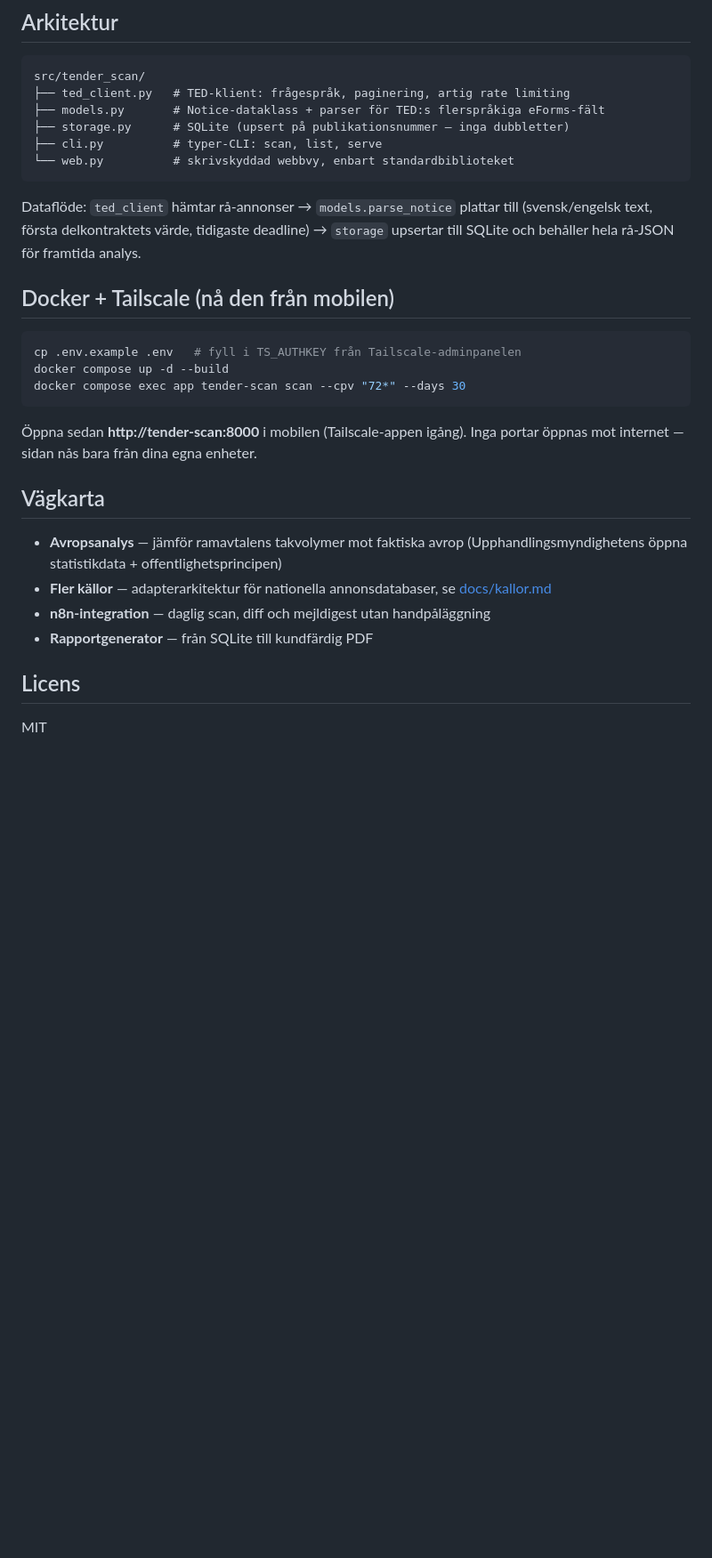
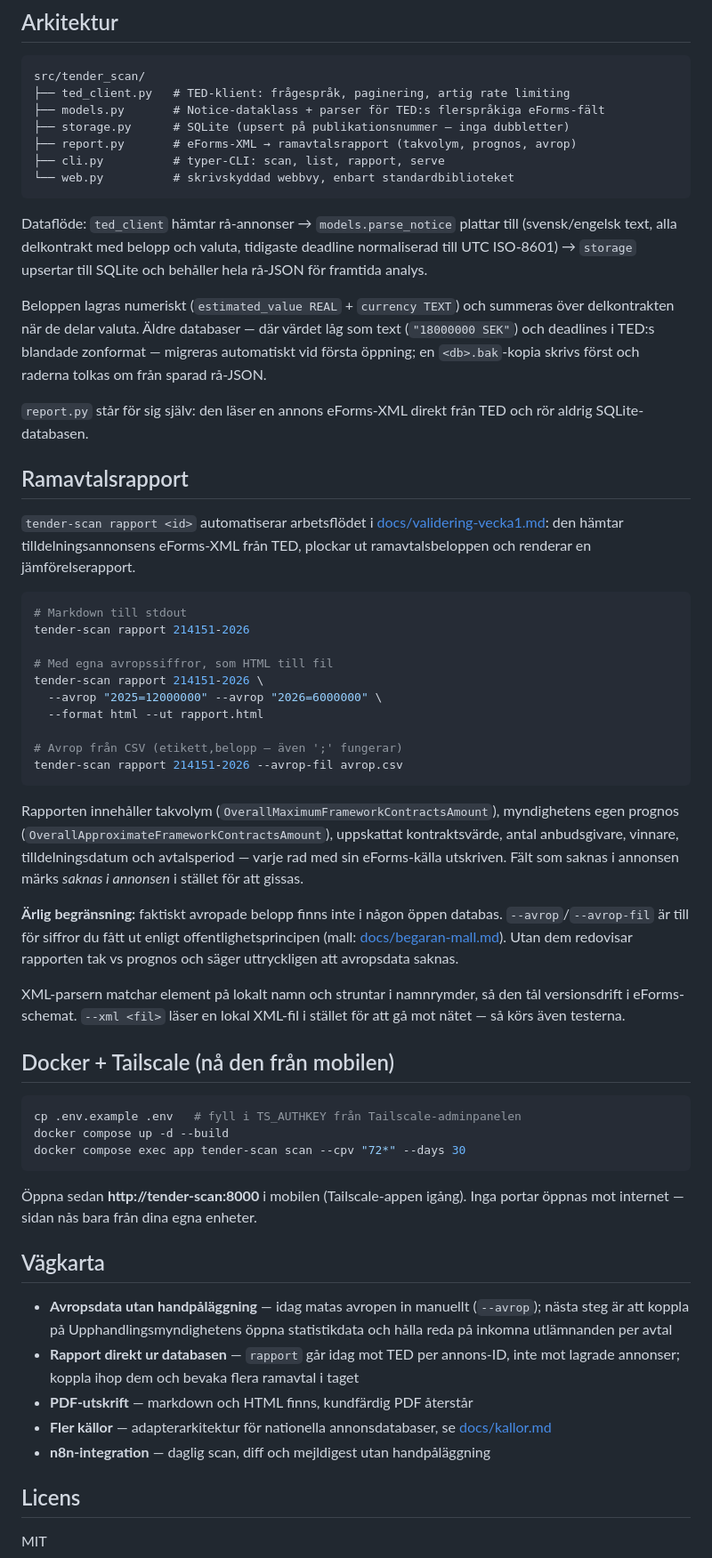
Before and after one commit to madlad-code/tender-scan, a Markdown page: README.sv.md, the part around one of its changes. Shown at 89% size. Rendered like a GitHub page; blank space fills up the shorter version.

````diff
--- a/README.sv.md
+++ b/README.sv.md
@@ -62,13 +69,60 @@ src/tender_scan/
 ├── ted_client.py   # TED-klient: frågespråk, paginering, artig rate limiting
 ├── models.py       # Notice-dataklass + parser för TED:s flerspråkiga eForms-fält
 ├── storage.py      # SQLite (upsert på publikationsnummer — inga dubbletter)
-├── cli.py          # typer-CLI: scan, list, serve
+├── report.py       # eForms-XML → ramavtalsrapport (takvolym, prognos, avrop)
+├── cli.py          # typer-CLI: scan, list, rapport, serve
 └── web.py          # skrivskyddad webbvy, enbart standardbiblioteket
 ```
 
 Dataflöde: `ted_client` hämtar rå-annonser → `models.parse_notice` plattar till
-(svensk/engelsk text, första delkontraktets värde, tidigaste deadline) →
-`storage` upsertar till SQLite och behåller hela rå-JSON för framtida analys.
+(svensk/engelsk text, alla delkontrakt med belopp och valuta, tidigaste deadline
+normaliserad till UTC ISO-8601) → `storage` upsertar till SQLite och behåller
+hela rå-JSON för framtida analys.
+
+Beloppen lagras numeriskt (`estimated_value REAL` + `currency TEXT`) och summeras
+över delkontrakten när de delar valuta. Äldre databaser — där värdet låg som text
+(`"18000000 SEK"`) och deadlines i TED:s blandade zonformat — migreras automatiskt
+vid första öppning; en `<db>.bak`-kopia skrivs först och raderna tolkas om från
+sparad rå-JSON.
+
+`report.py` står för sig själv: den läser en annons eForms-XML direkt från TED
+och rör aldrig SQLite-databasen.
+
+## Ramavtalsrapport
+
+`tender-scan rapport <id>` automatiserar arbetsflödet i
+[docs/validering-vecka1.md](docs/validering-vecka1.md): den hämtar
+tilldelningsannonsens eForms-XML från TED, plockar ut ramavtalsbeloppen och
+renderar en jämförelserapport.
+
+```bash
+# Markdown till stdout
+tender-scan rapport 214151-2026
+
+# Med egna avropssiffror, som HTML till fil
+tender-scan rapport 214151-2026 \
+  --avrop "2025=12000000" --avrop "2026=6000000" \
+  --format html --ut rapport.html
+
+# Avrop från CSV (etikett,belopp — även ';' fungerar)
+tender-scan rapport 214151-2026 --avrop-fil avrop.csv
+```
+
+Rapporten innehåller takvolym (`OverallMaximumFrameworkContractsAmount`),
+myndighetens egen prognos (`OverallApproximateFrameworkContractsAmount`),
+uppskattat kontraktsvärde, antal anbudsgivare, vinnare, tilldelningsdatum och
+avtalsperiod — varje rad med sin eForms-källa utskriven. Fält som saknas i
+annonsen märks *saknas i annonsen* i stället för att gissas.
+
+**Ärlig begränsning:** faktiskt avropade belopp finns inte i någon öppen databas.
+`--avrop`/`--avrop-fil` är till för siffror du fått ut enligt
+offentlighetsprincipen (mall: [docs/begaran-mall.md](docs/begaran-mall.md)).
+Utan dem redovisar rapporten tak vs prognos och säger uttryckligen att
+avropsdata saknas.
+
+XML-parsern matchar element på lokalt namn och struntar i namnrymder, så den
+tål versionsdrift i eForms-schemat. `--xml <fil>` läser en lokal XML-fil i
+stället för att gå mot nätet — så körs även testerna.
 
 ## Docker + Tailscale (nå den från mobilen)
 
@@ -83,11 +137,14 @@ Inga portar öppnas mot internet — sidan nås bara från dina egna enheter.
 
 ## Vägkarta
 
-- **Avropsanalys** — jämför ramavtalens takvolymer mot faktiska avrop
-  (Upphandlingsmyndighetens öppna statistikdata + offentlighetsprincipen)
+- **Avropsdata utan handpåläggning** — idag matas avropen in manuellt
+  (`--avrop`); nästa steg är att koppla på Upphandlingsmyndighetens öppna
+  statistikdata och hålla reda på inkomna utlämnanden per avtal
+- **Rapport direkt ur databasen** — `rapport` går idag mot TED per annons-ID,
+  inte mot lagrade annonser; koppla ihop dem och bevaka flera ramavtal i taget
+- **PDF-utskrift** — markdown och HTML finns, kundfärdig PDF återstår
 - **Fler källor** — adapterarkitektur för nationella annonsdatabaser, se [docs/kallor.md](docs/kallor.md)
 - **n8n-integration** — daglig scan, diff och mejldigest utan handpåläggning
-- **Rapportgenerator** — från SQLite till kundfärdig PDF
 
 ## Licens
 
````
Also changed, not shown: other parts of README.sv.md (+8 -1 lines), README.md (+39 -4 lines).
